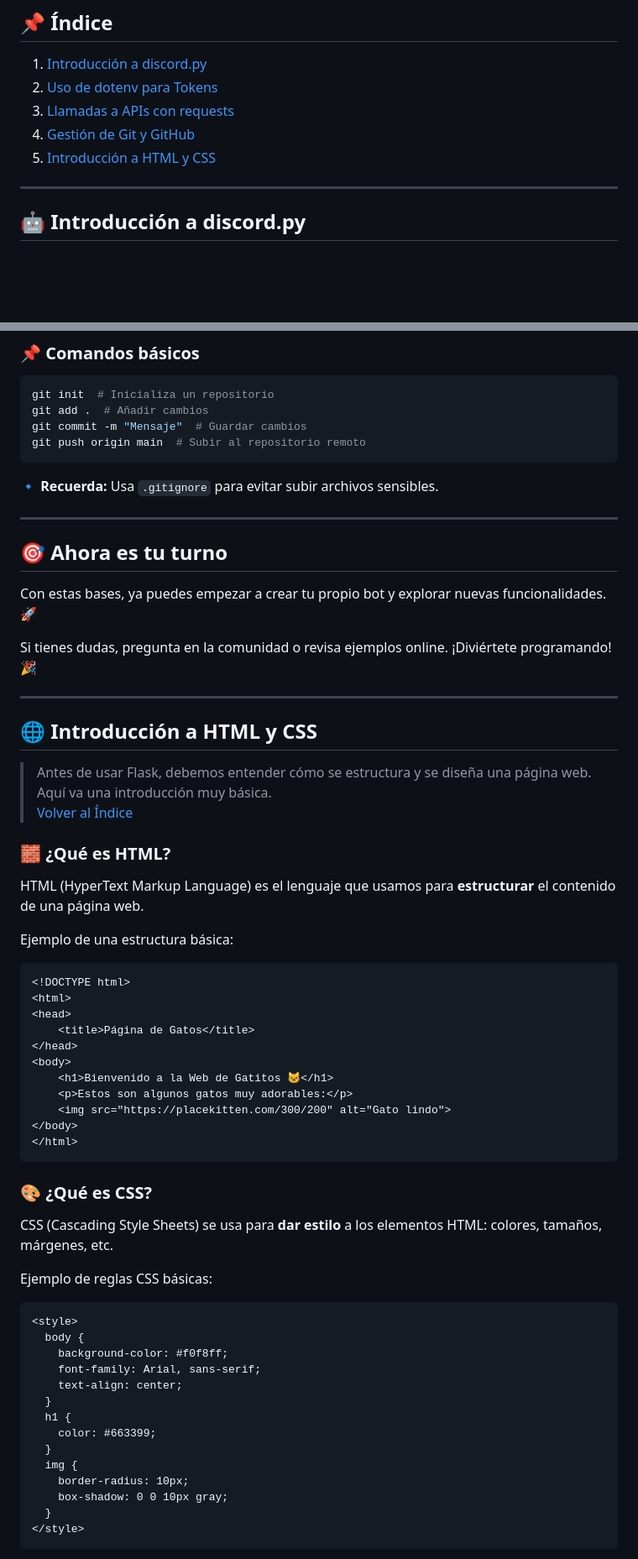
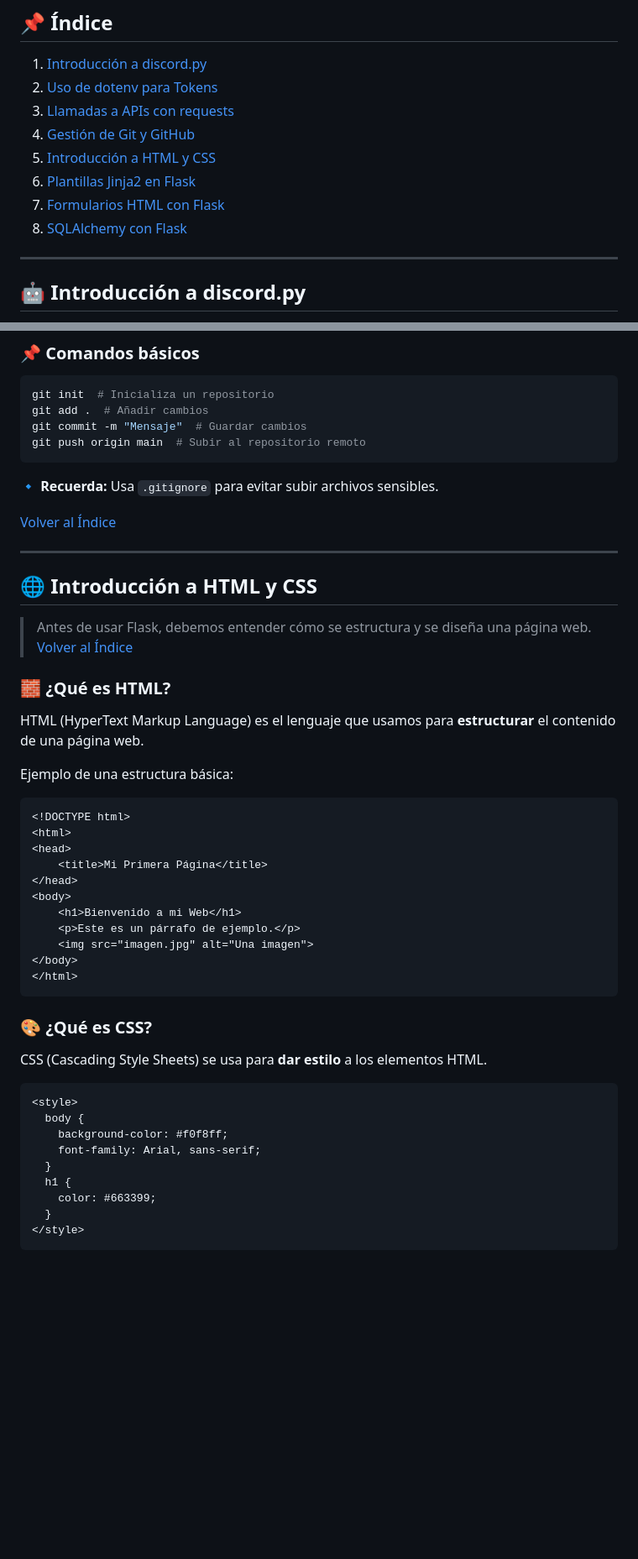
Before and after one commit to Chinyiskan/Python_pro_kodland, a Markdown page: README.md, 2 parts joined by grey strips. Shown: that part at 84% size. Drawn GitHub-style; blank space fills up the shorter version.

````diff
--- a/README.md
+++ b/README.md
@@ -12,6 +12,9 @@ En este README encontrarán información básica para repasar los principales co
 3. [Llamadas a APIs con requests](#-llamadas-a-apis-con-requests)
 4. [Gestión de Git y GitHub](#-gestión-de-git-y-github)
 5. [Introducción a HTML y CSS](#-introducción-a-html-y-css)
+6. [Plantillas Jinja2 en Flask](#-plantillas-jinja2-en-flask)
+7. [Formularios HTML con Flask](#-formularios-html-con-flask)
+8. [SQLAlchemy con Flask](#-sqlalchemy-con-flask)
 
 ---
 
@@ -145,18 +154,12 @@ git push origin main  # Subir al repositorio remoto
 
 🔹 **Recuerda:** Usa `.gitignore` para evitar subir archivos sensibles.
 
----
-
-## 🎯 Ahora es tu turno
-
-Con estas bases, ya puedes empezar a crear tu propio bot y explorar nuevas funcionalidades. 🚀
-
-Si tienes dudas, pregunta en la comunidad o revisa ejemplos online. ¡Diviértete programando! 🎉
+[Volver al Índice](#-índice)
 
 ---
 
 ## 🌐 Introducción a HTML y CSS
-> Antes de usar Flask, debemos entender cómo se estructura y se diseña una página web. Aquí va una introducción muy básica.
+> Antes de usar Flask, debemos entender cómo se estructura y se diseña una página web.
 [Volver al Índice](#-índice)
 
 ### 🧱 ¿Qué es HTML?
@@ -167,34 +170,28 @@ Ejemplo de una estructura básica:
 <!DOCTYPE html>
 <html>
 <head>
-    <title>Página de Gatos</title>
+    <title>Mi Primera Página</title>
 </head>
 <body>
-    <h1>Bienvenido a la Web de Gatitos 🐱</h1>
-    <p>Estos son algunos gatos muy adorables:</p>
-    <img src="https://placekitten.com/300/200" alt="Gato lindo">
+    <h1>Bienvenido a mi Web</h1>
+    <p>Este es un párrafo de ejemplo.</p>
+    <img src="imagen.jpg" alt="Una imagen">
 </body>
 </html>
 ```
 
 ### 🎨 ¿Qué es CSS?
-CSS (Cascading Style Sheets) se usa para **dar estilo** a los elementos HTML: colores, tamaños, márgenes, etc.
+CSS (Cascading Style Sheets) se usa para **dar estilo** a los elementos HTML.
 
-Ejemplo de reglas CSS básicas:
 ```html
 <style>
   body {
     background-color: #f0f8ff;
     font-family: Arial, sans-serif;
-    text-align: center;
   }
   h1 {
     color: #663399;
   }
-  img {
-    border-radius: 10px;
-    box-shadow: 0 0 10px gray;
-  }
 </style>
 ```
 
````
Also changed, not shown: other parts of README.md (+159 -30 lines).
